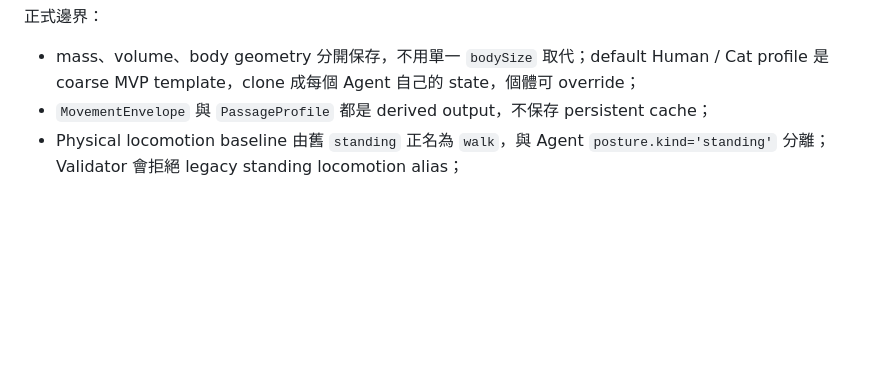
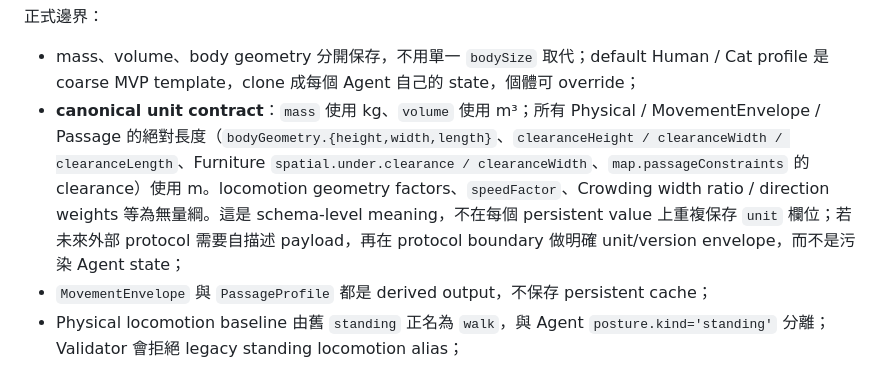
Before and after one commit to Prysline/emergent-causal-sim, a Markdown page: docs/architecture.md, the part around the change. GitHub-like rendering; blank space fills up the shorter version.

Commit message:
Define schema-level Physical unit contract

```diff
--- a/docs/architecture.md
+++ b/docs/architecture.md
@@ -535,6 +535,7 @@ SimSpatial.traversalFeasibility(state, agent, fromNode, toNode)
 正式邊界：
 
 - mass、volume、body geometry 分開保存，不用單一 `bodySize` 取代；default Human / Cat profile 是 coarse MVP template，clone 成每個 Agent 自己的 state，個體可 override；
+- **canonical unit contract**：`mass` 使用 kg、`volume` 使用 m³；所有 Physical / MovementEnvelope / Passage 的絕對長度（`bodyGeometry.{height,width,length}`、`clearanceHeight / clearanceWidth / clearanceLength`、Furniture `spatial.under.clearance / clearanceWidth`、`map.passageConstraints` 的 clearance）使用 m。locomotion geometry factors、`speedFactor`、Crowding width ratio / direction weights 等為無量綱。這是 schema-level meaning，不在每個 persistent value 上重複保存 `unit` 欄位；若未來外部 protocol 需要自描述 payload，再在 protocol boundary 做明確 unit/version envelope，而不是污染 Agent state；
 - `MovementEnvelope` 與 `PassageProfile` 都是 derived output，不保存 persistent cache；
 - Physical locomotion baseline 由舊 `standing` 正名為 `walk`，與 Agent `posture.kind='standing'` 分離；Validator 會拒絕 legacy standing locomotion alias；
 - Human 第一批 supported modes 為 `walk / kneelCrawl / proneCrawl`；Cat 本 slice 只定義 `walk`，不假定所有 body plan 共享 Human mode 名稱；
```
